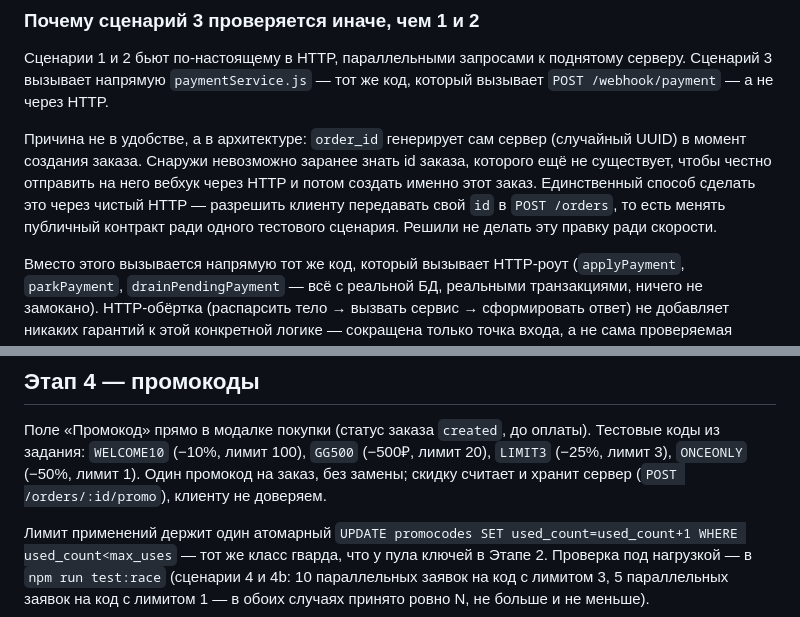
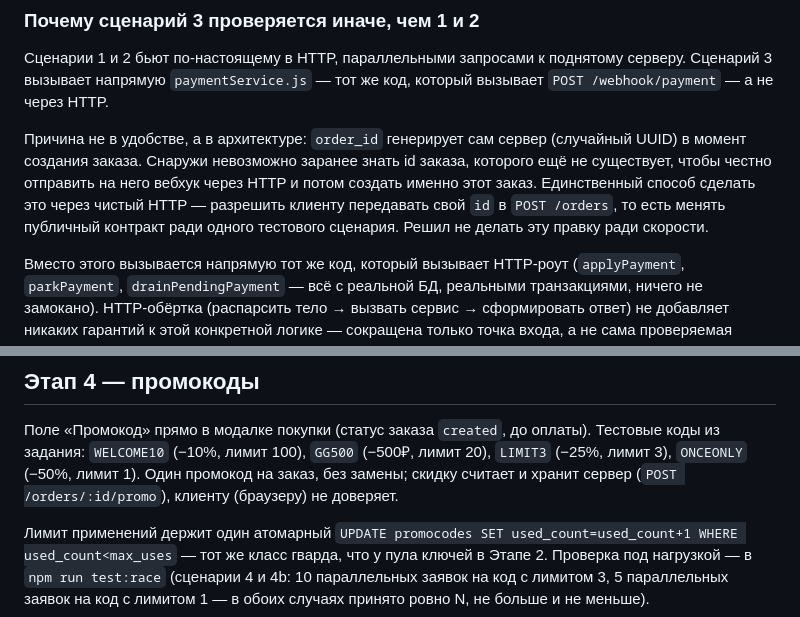
Before and after one commit to romanpalmin/kazan-test-task, a Markdown page: README.md, 2 parts joined by grey strips. GitHub-like rendering.

Commit message:
docs: switch README from plural to singular first-person voice

```diff
--- a/README.md
+++ b/README.md
@@ -61,7 +61,7 @@ start`), сбрасывает БД в чистое состояние и про
 отправить на него вебхук через HTTP и потом создать именно этот заказ.
 Единственный способ сделать это через чистый HTTP — разрешить клиенту
 передавать свой `id` в `POST /orders`, то есть менять публичный
-контракт ради одного тестового сценария. Решили не делать эту правку
+контракт ради одного тестового сценария. Решил не делать эту правку
 ради скорости.
 
 Вместо этого вызывается напрямую тот же код, который вызывает
@@ -109,7 +109,7 @@ HTTP-обёртка (распарсить тело → вызвать серви
 оплаты). Тестовые коды из задания: `WELCOME10` (−10%, лимит 100),
 `GG500` (−500₽, лимит 20), `LIMIT3` (−25%, лимит 3), `ONCEONLY` (−50%,
 лимит 1). Один промокод на заказ, без замены; скидку считает и хранит
-сервер (`POST /orders/:id/promo`), клиенту не доверяем.
+сервер (`POST /orders/:id/promo`), клиенту (браузеру) не доверяет.
 
 Лимит применений держит один атомарный `UPDATE promocodes SET
 used_count=used_count+1 WHERE used_count<max_uses` — тот же класс
```
